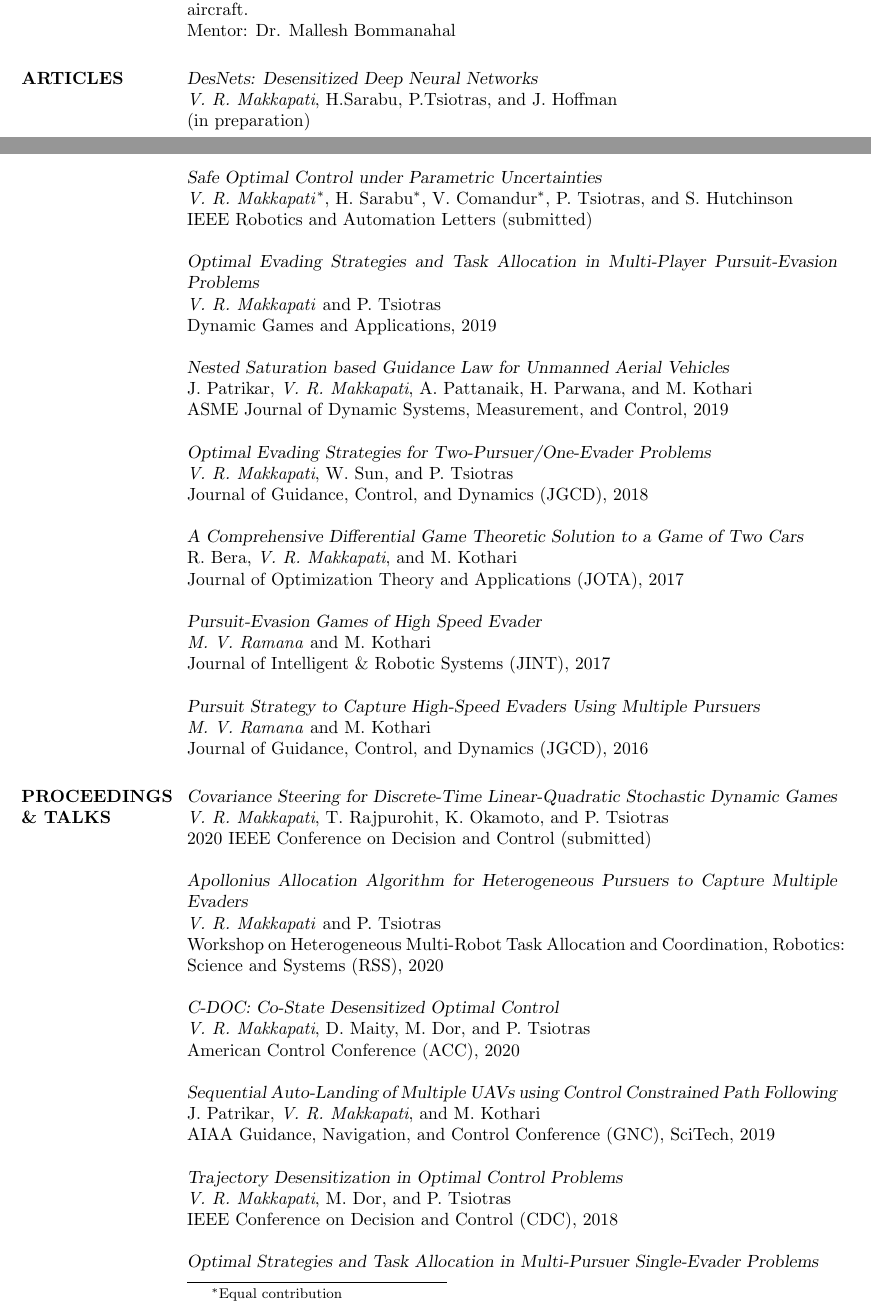
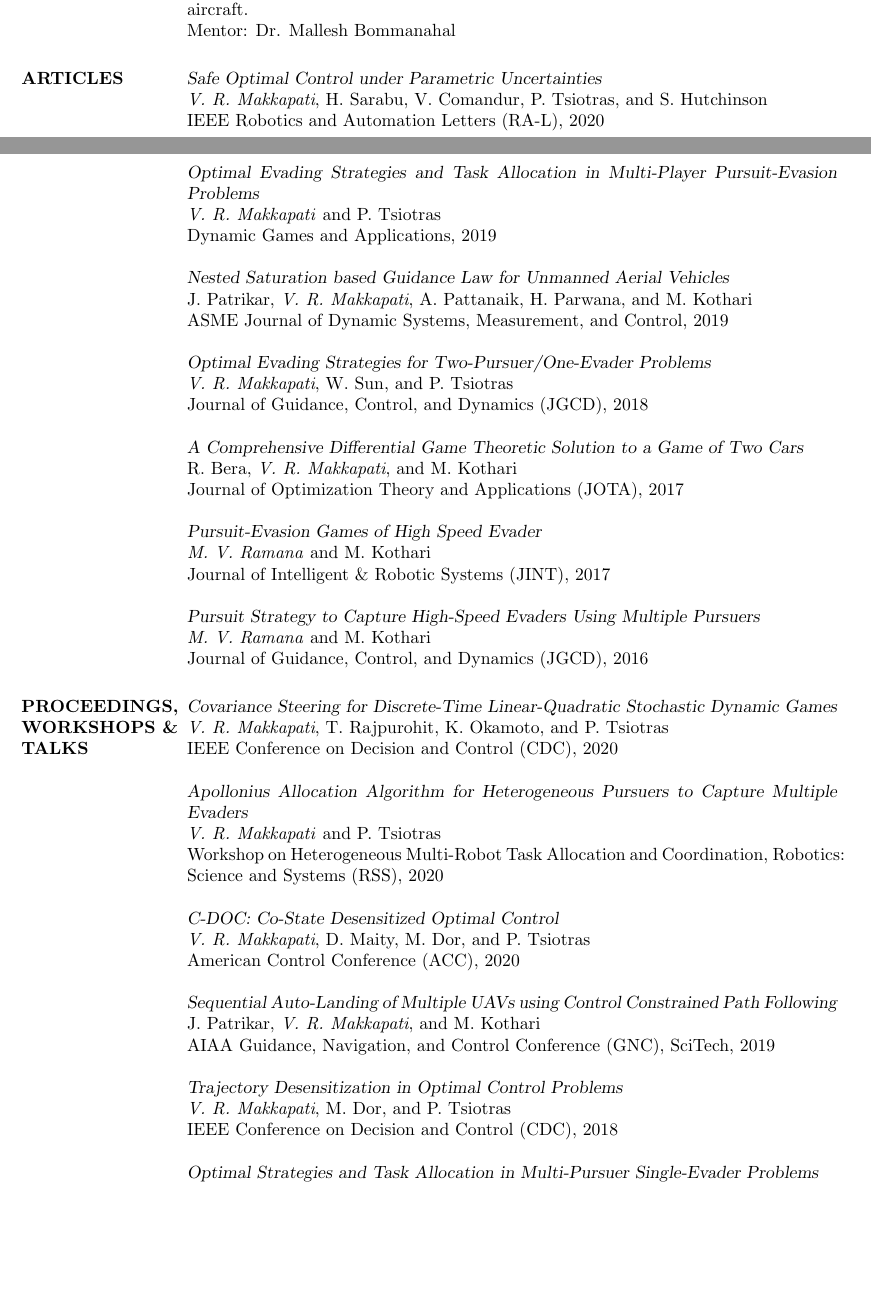
Before and after one commit to vrmakkapati/vrmakkapati.github.io, a LaTeX CV (files/CV/cv.tex): two parts of pages 1 and 2 of 4 before the commit and two parts of pages 1 and 2 of 3 after it, joined at a grey line, cut so that both start at the same text, the shorter picture padded with empty space. Compiled offline with pdfLaTeX.

Commit message:
changed publications format

```diff
--- a/files/CV/cv.tex
+++ b/files/CV/cv.tex
@@ -116,13 +116,9 @@ Mentor: Dr. Mallesh Bommanahal
 
 \section{ARTICLES}
 
-{\sl DesNets: Desensitized Deep Neural Networks}\\
-\textit{V. R. Makkapati}, H.Sarabu, P.Tsiotras, and J. Hoffman \\
-(in preparation)
-
 {\sl Safe Optimal Control under Parametric Uncertainties}\\
-\textit{V. R. Makkapati}\footnote{Equal contribution}, H. Sarabu\footnotemark[1], V. Comandur\footnotemark[1], P. Tsiotras, and S. Hutchinson \\
-IEEE Robotics and Automation Letters (submitted)
+\textit{V. R. Makkapati}, H. Sarabu, V. Comandur, P. Tsiotras, and S. Hutchinson \\
+IEEE Robotics and Automation Letters (RA-L), 2020
 
 {\sl Optimal Evading Strategies and Task Allocation in Multi-Player Pursuit-Evasion Problems} \\
 \textit{V. R. Makkapati} and P. Tsiotras \\
@@ -148,11 +144,11 @@ Journal of Intelligent \& Robotic Systems (JINT), 2017
 \textit{M. V. Ramana} and M. Kothari \\
 Journal of Guidance, Control, and Dynamics (JGCD), 2016
 
-\section{PROCEEDINGS \& TALKS}
+\section{PROCEEDINGS, WORKSHOPS \& TALKS}
 
 {\sl Covariance Steering for Discrete-Time Linear-Quadratic Stochastic Dynamic Games}\\
 \textit{V. R. Makkapati}, T. Rajpurohit, K. Okamoto, and P. Tsiotras \\
-2020 IEEE Conference on Decision and Control (submitted)
+IEEE Conference on Decision and Control (CDC), 2020
 
 {\sl Apollonius Allocation Algorithm for Heterogeneous Pursuers to Capture Multiple Evaders} \\
 \textit{V. R. Makkapati} and P. Tsiotras \\
```
Also changed, not shown: files/CV/cv.pdf, files/slides/isdg18.pdf (added), files/CV/cv.tex (3 more changed lines), 4 other files.
